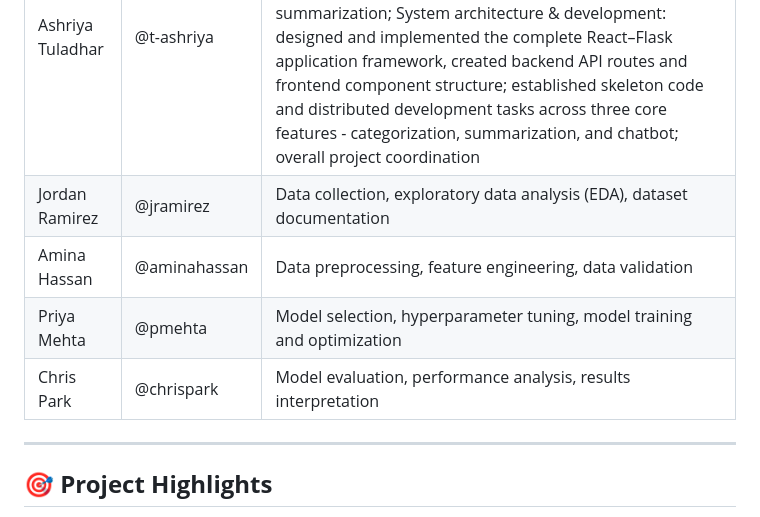
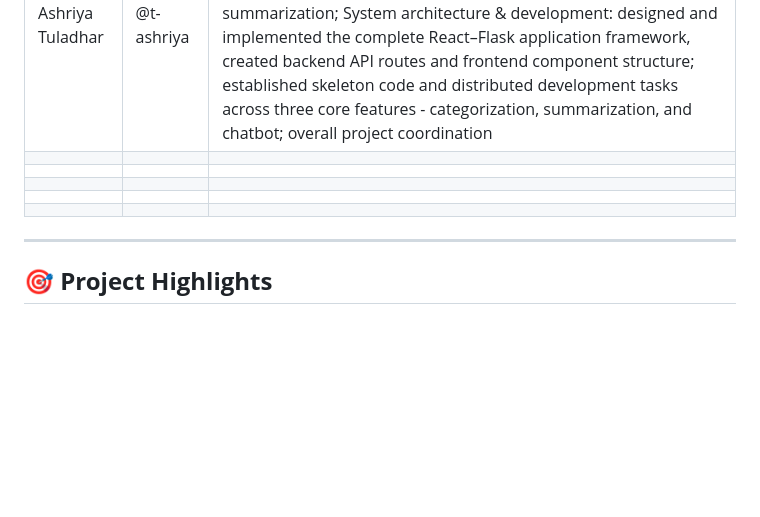
Before and after one commit to BTTAI-News-AI-Agent/News-AI-Agent, a Markdown page: README.md, the part around the change. Drawn GitHub-style; blank space fills up the shorter version.

Commit message:
Update contributor table in README
Added empty rows for additional contributors in the README.

```diff
--- a/README.md
+++ b/README.md
@@ -9,10 +9,12 @@
 | Name             | GitHub Handle | Contribution                                                             |
 |------------------|---------------|--------------------------------------------------------------------------|
 | Ashriya Tuladhar   | @t-ashriya | Data exploration: class balance analysis and visualization, text normalization and lemmatization;Feature engineering: word embedding features (Word2Vec); Model development and evaluation: Naive Bayes for categorization, T5-based summarization; System architecture & development: designed and implemented the complete React–Flask application framework, created backend API routes and frontend component structure; established skeleton code and distributed development tasks across three core features - categorization, summarization, and chatbot; overall project coordination |
-| Jordan Ramirez   | @jramirez     | Data collection, exploratory data analysis (EDA), dataset documentation  |
-| Amina Hassan     | @aminahassan  | Data preprocessing, feature engineering, data validation                 |
-| Priya Mehta      | @pmehta       | Model selection, hyperparameter tuning, model training and optimization  |
-| Chris Park       | @chrispark    | Model evaluation, performance analysis, results interpretation           |
+|   |     |  |
+|   |     |  |
+|   |     |  |
+|   |     |  |
+|   |     |  |
+
 
 ---
 
```
